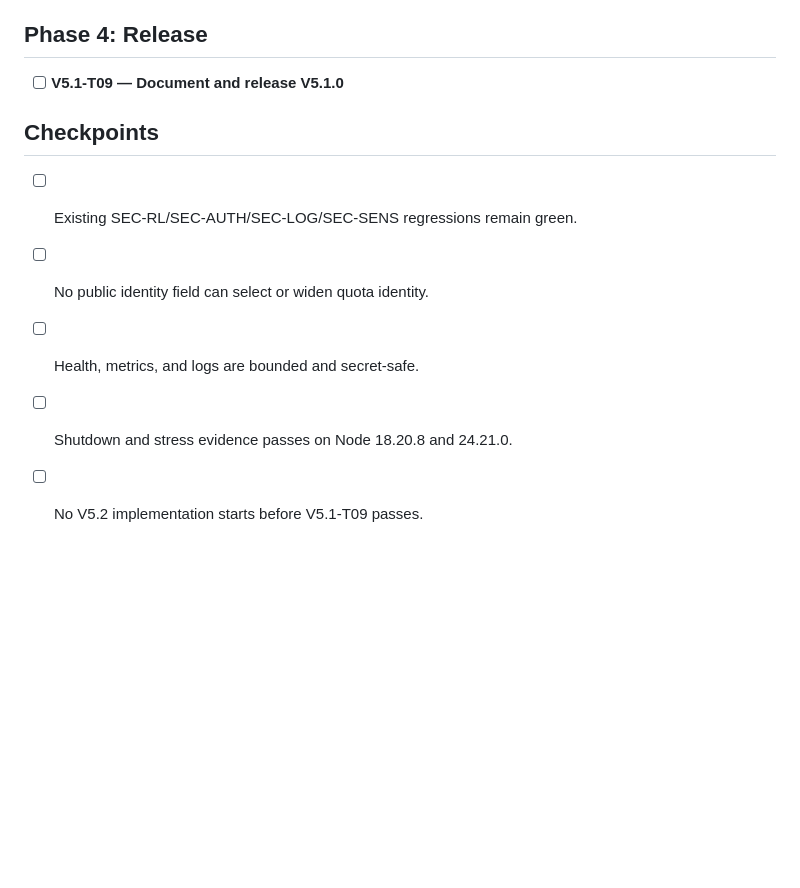
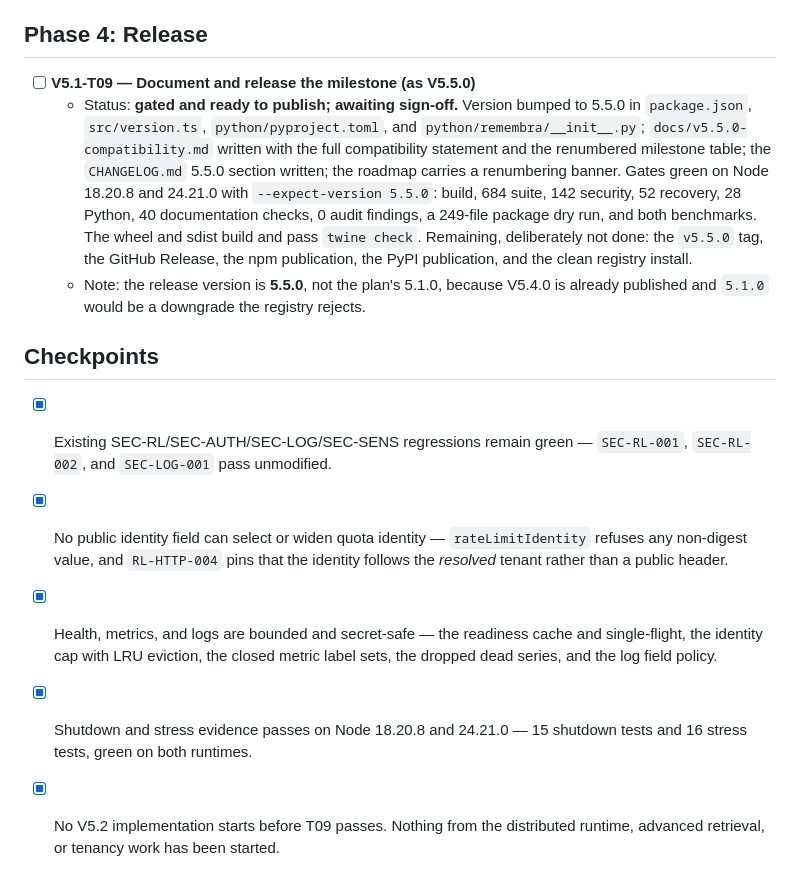
Before and after one commit to Hilbras/Remembra, a Markdown page: tasks/v5.1-todo.md, the part around the change. Drawn GitHub-style; blank space fills up the shorter version.

Commit message:
docs: record V5.1-T09 as gated and awaiting publication sign-off
The milestone is renamed throughout to V5.5.0, matching the version it will ship
as, and T09 is recorded as gated rather than complete — the tag, GitHub Release,
both registry publications, and the clean registry install are deliberately
still outstanding.

Every T01-T08 checkpoint is now marked with the specific evidence that satisfies
it rather than left as a bare box.

```diff
--- a/tasks/v5.1-todo.md
+++ b/tasks/v5.1-todo.md
@@ -218,12 +218,33 @@ Audit: [`v5.1.0-audit.md`](../docs/v5.1.0-audit.md)
 
 ## Phase 4: Release
 
-- [ ] **V5.1-T09 — Document and release V5.1.0**
+- [ ] **V5.1-T09 — Document and release the milestone (as V5.5.0)**
+  - Status: **gated and ready to publish; awaiting sign-off.** Version bumped to
+    5.5.0 in `package.json`, `src/version.ts`, `python/pyproject.toml`, and
+    `python/remembra/__init__.py`; `docs/v5.5.0-compatibility.md` written with
+    the full compatibility statement and the renumbered milestone table; the
+    `CHANGELOG.md` 5.5.0 section written; the roadmap carries a renumbering
+    banner. Gates green on Node 18.20.8 and 24.21.0 with
+    `--expect-version 5.5.0`: build, 684 suite, 142 security, 52 recovery, 28
+    Python, 40 documentation checks, 0 audit findings, a 249-file package dry
+    run, and both benchmarks. The wheel and sdist build and pass `twine check`.
+    Remaining, deliberately not done: the `v5.5.0` tag, the GitHub Release, the
+    npm publication, the PyPI publication, and the clean registry install.
+  - Note: the release version is **5.5.0**, not the plan's 5.1.0, because
+    V5.4.0 is already published and `5.1.0` would be a downgrade the registry
+    rejects.
 
 ## Checkpoints
 
-- [ ] Existing SEC-RL/SEC-AUTH/SEC-LOG/SEC-SENS regressions remain green.
-- [ ] No public identity field can select or widen quota identity.
-- [ ] Health, metrics, and logs are bounded and secret-safe.
-- [ ] Shutdown and stress evidence passes on Node 18.20.8 and 24.21.0.
-- [ ] No V5.2 implementation starts before V5.1-T09 passes.
+- [x] Existing SEC-RL/SEC-AUTH/SEC-LOG/SEC-SENS regressions remain green —
+  `SEC-RL-001`, `SEC-RL-002`, and `SEC-LOG-001` pass unmodified.
+- [x] No public identity field can select or widen quota identity —
+  `rateLimitIdentity` refuses any non-digest value, and `RL-HTTP-004` pins that
+  the identity follows the *resolved* tenant rather than a public header.
+- [x] Health, metrics, and logs are bounded and secret-safe — the readiness cache
+  and single-flight, the identity cap with LRU eviction, the closed metric label
+  sets, the dropped dead series, and the log field policy.
+- [x] Shutdown and stress evidence passes on Node 18.20.8 and 24.21.0 — 15
+  shutdown tests and 16 stress tests, green on both runtimes.
+- [x] No V5.2 implementation starts before T09 passes. Nothing from the
+  distributed runtime, advanced retrieval, or tenancy work has been started.
```
Also changed, not shown: tasks/v5.1-plan.md (+1 -1 lines).
